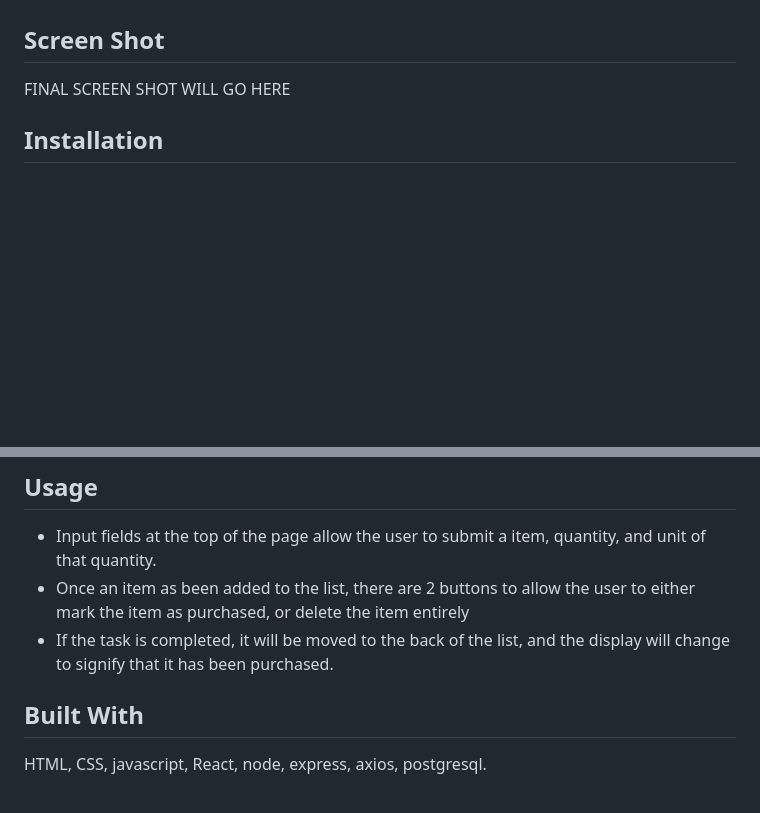
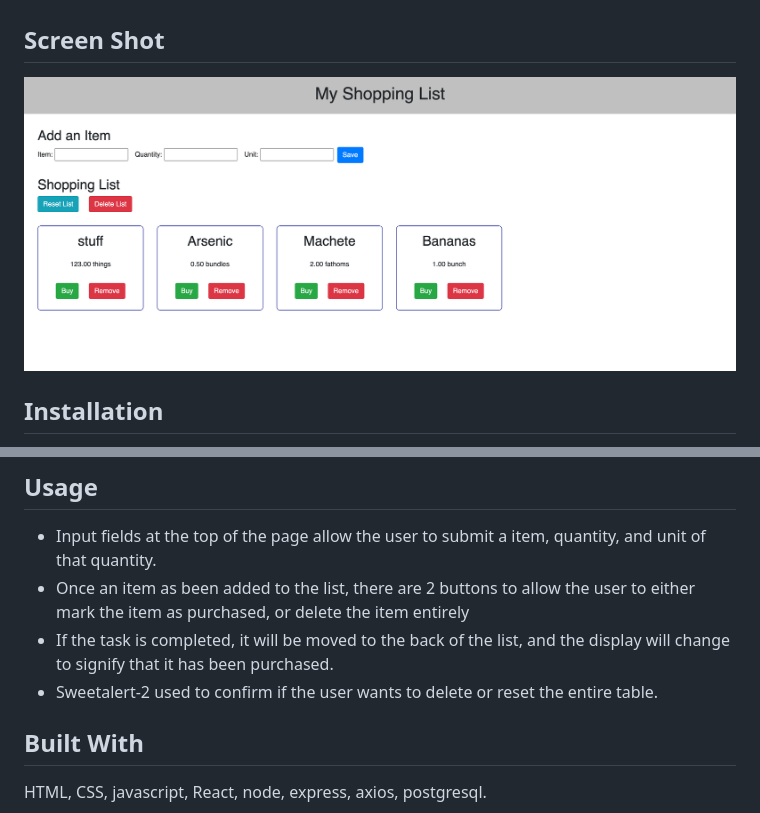
Before and after one commit to carlbarfuss/group-fs-react-shopping-list, a Markdown page: README.md, 2 parts joined by grey strips. Drawn GitHub-style; pictures changed too: public/images/wireframe.png (added); blank space fills up the shorter version.

```diff
--- a/README.md
+++ b/README.md
@@ -13,8 +13,7 @@ Web app that allows the user to add tasks to a to-do list. From there, they can
 
 ## Screen Shot
 
-FINAL SCREEN SHOT WILL GO HERE
-<!-- ![Wireframe](server/public/imgs/to-do-app.png) -->
+![Wireframe](public/images/wireframe.png)
 
 ## Installation
 
@@ -27,6 +26,7 @@ Download the repository and [node.js](https://nodejs.org/en/download/) if you do
 - Input fields at the top of the page allow the user to submit a item, quantity, and unit of that quantity.
 - Once an item as been added to the list, there are 2 buttons to allow the user to either mark the item as purchased, or delete the item entirely
 - If the task is completed, it will be moved to the back of the list, and the display will change to signify that it has been purchased.
+- Sweetalert-2 used to confirm if the user wants to delete or reset the entire table.
 
 ## Built With
 
```
Also changed, not shown: 2 other files.
